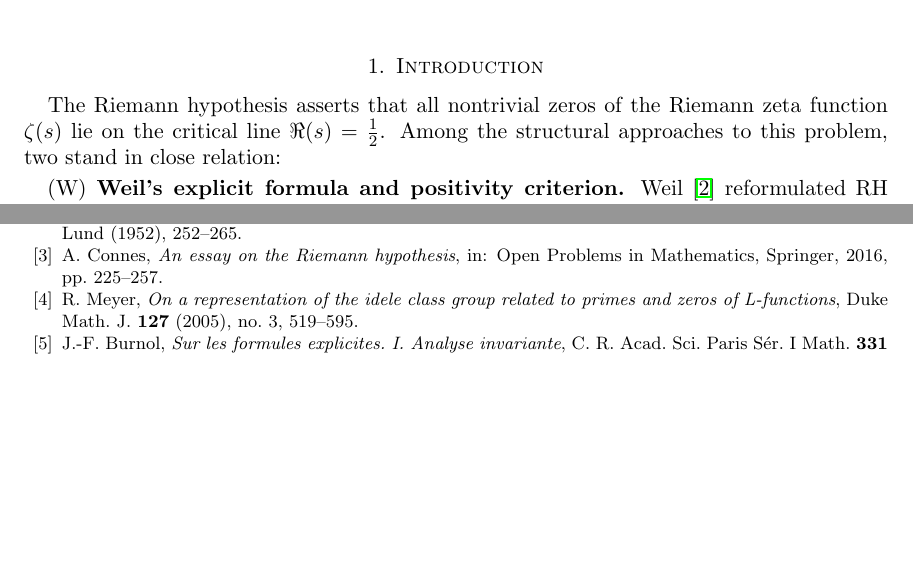
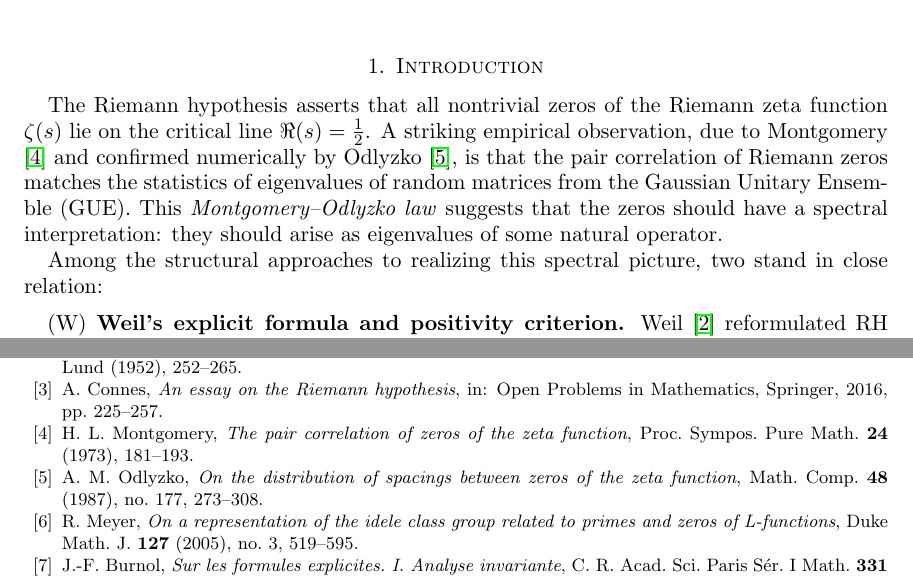
Before and after one commit to vitamingum/gibbs-gamma-mismatch, a LaTeX paper (paper.tex): two parts of pages 2 and 8 of 8, joined at a grey line, cut so that both start at the same text, the shorter picture padded with empty space. Compiled offline with pdfLaTeX.

Commit message:
add Montgomery-Odlyzko motivation to intro and README

```diff
--- a/paper.tex
+++ b/paper.tex
@@ -59,8 +59,16 @@ establish the Riemann hypothesis via noncommutative geometry.
 %=============================================================================
 
 The Riemann hypothesis asserts that all nontrivial zeros of the Riemann zeta
-function $\zeta(s)$ lie on the critical line $\Re(s) = \tfrac{1}{2}$. Among
-the structural approaches to this problem, two stand in close relation:
+function $\zeta(s)$ lie on the critical line $\Re(s) = \tfrac{1}{2}$. A striking
+empirical observation, due to Montgomery \cite{Montgomery1973} and confirmed
+numerically by Odlyzko \cite{Odlyzko1987}, is that the pair correlation of
+Riemann zeros matches the statistics of eigenvalues of random matrices from
+the Gaussian Unitary Ensemble (GUE). This \emph{Montgomery--Odlyzko law}
+suggests that the zeros should have a spectral interpretation: they should
+arise as eigenvalues of some natural operator.
+
+Among the structural approaches to realizing this spectral picture, two stand
+in close relation:
 
 \begin{enumerate}
 \item[(W)] \textbf{Weil's explicit formula and positivity criterion.}
@@ -574,6 +582,16 @@ A.~Connes,
 \textit{An essay on the Riemann hypothesis},
 in: Open Problems in Mathematics, Springer, 2016, pp.~225--257.
 
+\bibitem{Montgomery1973}
+H.~L.~Montgomery,
+\textit{The pair correlation of zeros of the zeta function},
+Proc. Sympos. Pure Math. \textbf{24} (1973), 181--193.
+
+\bibitem{Odlyzko1987}
+A.~M.~Odlyzko,
+\textit{On the distribution of spacings between zeros of the zeta function},
+Math. Comp. \textbf{48} (1987), no.~177, 273--308.
+
 \bibitem{Meyer2005}
 R.~Meyer,
 \textit{On a representation of the idele class group related to primes and zeros of L-functions},
```
Also changed, not shown: README.md, paper.pdf.
